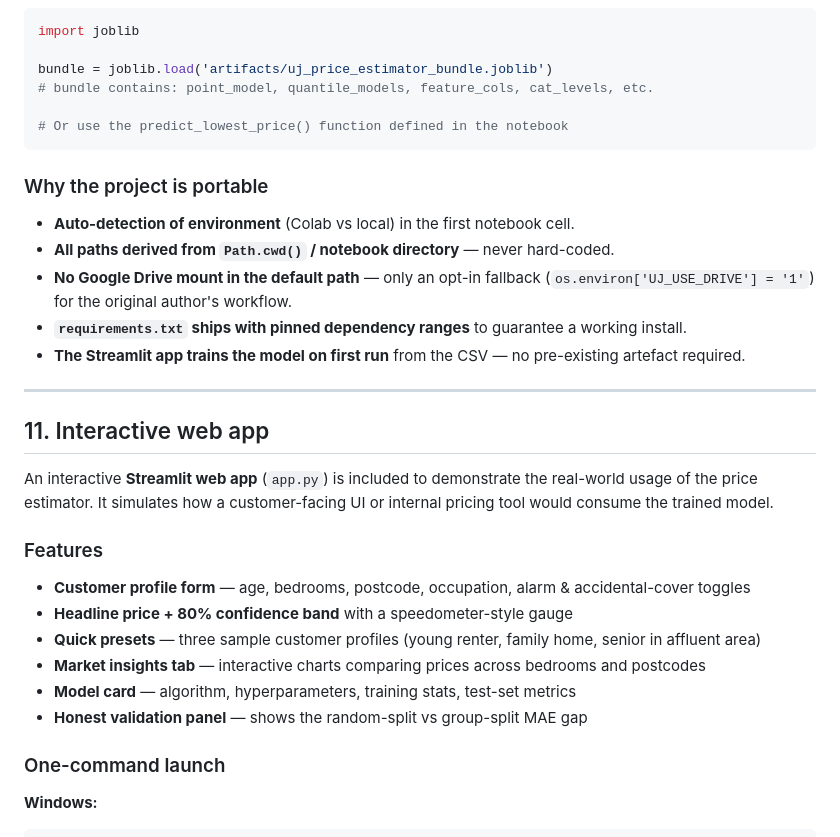
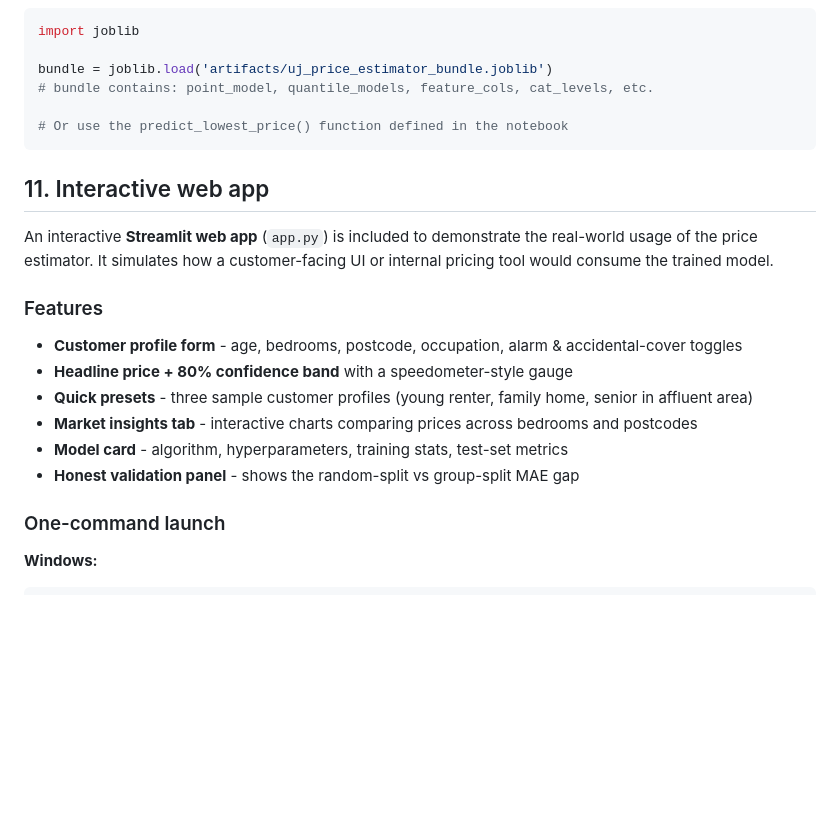
Before and after one commit to elyokerr/Projects, a Markdown page: docs/screenshots/README.md, the part around one of its changes. Drawn GitHub-style; blank space fills up the shorter version.

````diff
--- a/docs/screenshots/README.md
+++ b/docs/screenshots/README.md
@@ -327,16 +267,6 @@ bundle = joblib.load('artifacts/uj_price_estimator_bundle.joblib')
 # Or use the predict_lowest_price() function defined in the notebook
 ```
 
-### Why the project is portable
-
-- **Auto-detection of environment** (Colab vs local) in the first notebook cell.
-- **All paths derived from `Path.cwd()` / notebook directory** — never hard-coded.
-- **No Google Drive mount in the default path** — only an opt-in fallback (`os.environ['UJ_USE_DRIVE'] = '1'`) for the original author's workflow.
-- **`requirements.txt` ships with pinned dependency ranges** to guarantee a working install.
-- **The Streamlit app trains the model on first run** from the CSV — no pre-existing artefact required.
-
----
-
 ## 11. Interactive web app
 
 An interactive **Streamlit web app** (`app.py`) is included to demonstrate the
@@ -344,13 +274,12 @@ real-world usage of the price estimator. It simulates how a customer-facing UI
 or internal pricing tool would consume the trained model.
 
 ### Features
-
-- **Customer profile form** — age, bedrooms, postcode, occupation, alarm & accidental-cover toggles
+- **Customer profile form** - age, bedrooms, postcode, occupation, alarm & accidental-cover toggles
 - **Headline price + 80% confidence band** with a speedometer-style gauge
-- **Quick presets** — three sample customer profiles (young renter, family home, senior in affluent area)
-- **Market insights tab** — interactive charts comparing prices across bedrooms and postcodes
-- **Model card** — algorithm, hyperparameters, training stats, test-set metrics
-- **Honest validation panel** — shows the random-split vs group-split MAE gap
+- **Quick presets** - three sample customer profiles (young renter, family home, senior in affluent area)
+- **Market insights tab** - interactive charts comparing prices across bedrooms and postcodes
+- **Model card** - algorithm, hyperparameters, training stats, test-set metrics
+- **Honest validation panel** - shows the random-split vs group-split MAE gap
 
 ### One-command launch
 
````
Also changed, not shown: other parts of docs/screenshots/README.md (+26 -107 lines).
